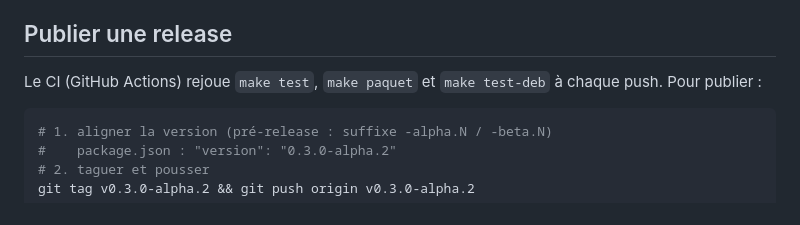
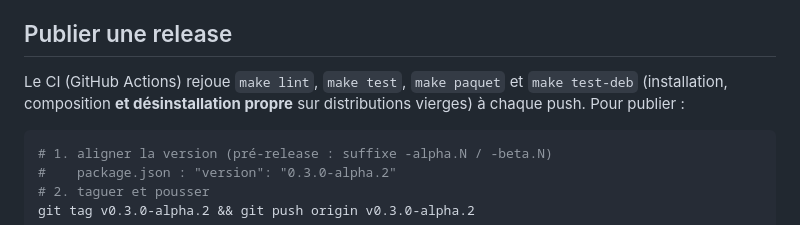
Before and after one commit to sans-titre/tampon, a Markdown page: README.md, the part around the change. GitHub-like rendering.

Commit message:
docs : revue intégrée — les 20 constats traités, désinstallation testée
Co-Authored-By: Claude Fable 5 <noreply@anthropic.com>

````diff
--- a/README.md
+++ b/README.md
@@ -21,7 +21,7 @@ Pour construire le paquet : `make paquet` (→ `dist/`), puis `make test-deb` po
 
 ## Publier une release
 
-Le CI (GitHub Actions) rejoue `make test`, `make paquet` et `make test-deb` à chaque push. Pour publier :
+Le CI (GitHub Actions) rejoue `make lint`, `make test`, `make paquet` et `make test-deb` (installation, composition **et désinstallation propre** sur distributions vierges) à chaque push. Pour publier :
 
 ```bash
 # 1. aligner la version (pré-release : suffixe -alpha.N / -beta.N)
````
Also changed, not shown: docs/suivi/revue-code.md (+7 -0 lines).
